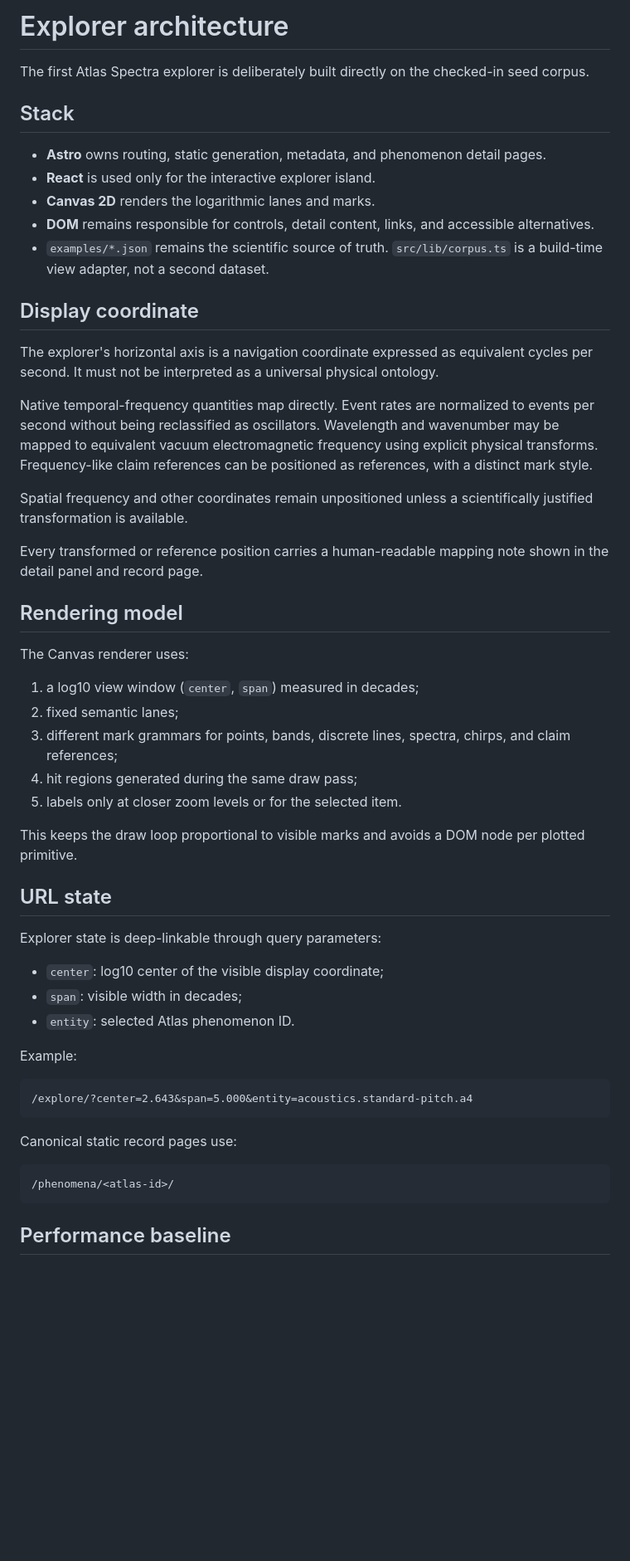
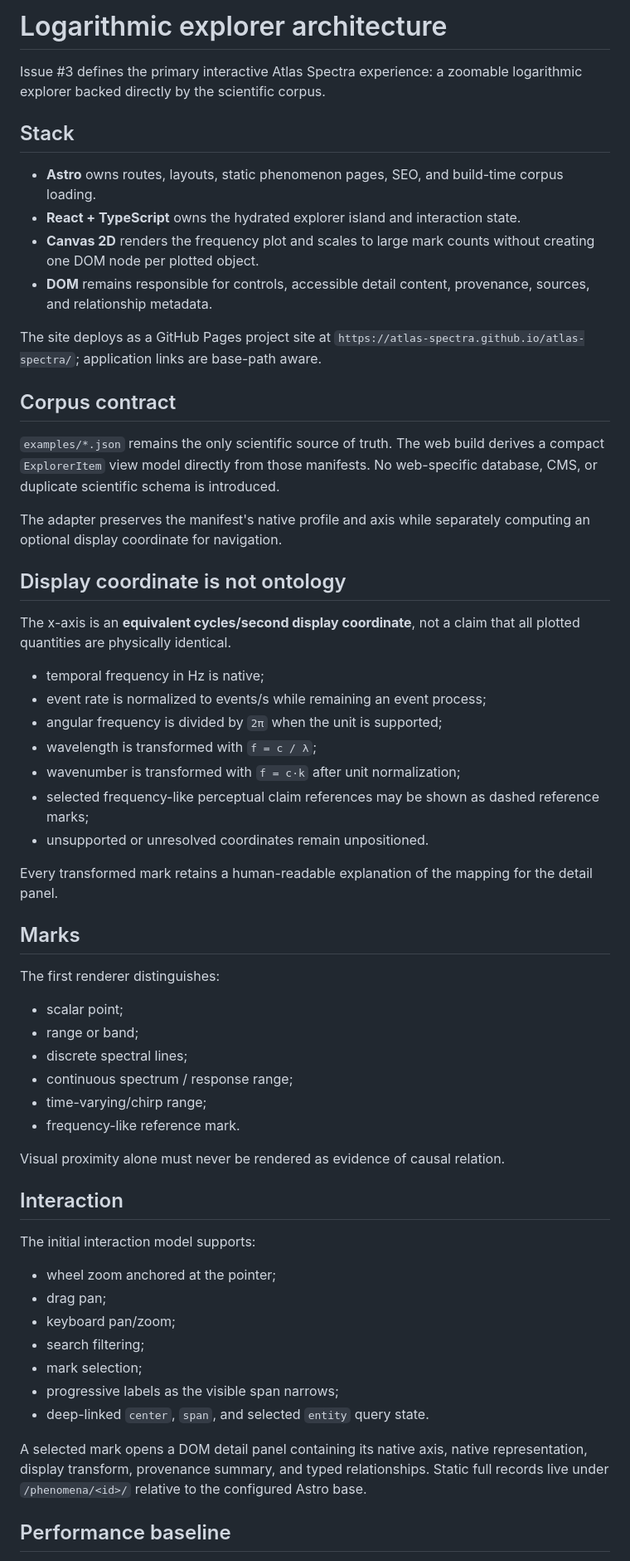
Before and after one commit to atlas-spectra/atlas-spectra, a Markdown page: docs/explorer-architecture.md, the part around one of its changes. Shown at 83% size. GitHub-like rendering; blank space fills up the shorter version.

````diff
--- a/docs/explorer-architecture.md
+++ b/docs/explorer-architecture.md
@@ -1,56 +1,62 @@
-# Explorer architecture
+# Logarithmic explorer architecture
 
-The first Atlas Spectra explorer is deliberately built directly on the checked-in seed corpus.
+Issue #3 defines the primary interactive Atlas Spectra experience: a zoomable logarithmic explorer backed directly by the scientific corpus.
 
 ## Stack
 
-- **Astro** owns routing, static generation, metadata, and phenomenon detail pages.
-- **React** is used only for the interactive explorer island.
-- **Canvas 2D** renders the logarithmic lanes and marks.
-- **DOM** remains responsible for controls, detail content, links, and accessible alternatives.
-- `examples/*.json` remains the scientific source of truth. `src/lib/corpus.ts` is a build-time view adapter, not a second dataset.
+- **Astro** owns routes, layouts, static phenomenon pages, SEO, and build-time corpus loading.
+- **React + TypeScript** owns the hydrated explorer island and interaction state.
+- **Canvas 2D** renders the frequency plot and scales to large mark counts without creating one DOM node per plotted object.
+- **DOM** remains responsible for controls, accessible detail content, provenance, sources, and relationship metadata.
 
-## Display coordinate
+The site deploys as a GitHub Pages project site at `https://atlas-spectra.github.io/atlas-spectra/`; application links are base-path aware.
 
-The explorer's horizontal axis is a navigation coordinate expressed as equivalent cycles per second. It must not be interpreted as a universal physical ontology.
+## Corpus contract
 
-Native temporal-frequency quantities map directly. Event rates are normalized to events per second without being reclassified as oscillators. Wavelength and wavenumber may be mapped to equivalent vacuum electromagnetic frequency using explicit physical transforms. Frequency-like claim references can be positioned as references, with a distinct mark style.
+`examples/*.json` remains the only scientific source of truth. The web build derives a compact `ExplorerItem` view model directly from those manifests. No web-specific database, CMS, or duplicate scientific schema is introduced.
 
-Spatial frequency and other coordinates remain unpositioned unless a scientifically justified transformation is available.
+The adapter preserves the manifest's native profile and axis while separately computing an optional display coordinate for navigation.
 
-Every transformed or reference position carries a human-readable mapping note shown in the detail panel and record page.
+## Display coordinate is not ontology
 
-## Rendering model
+The x-axis is an **equivalent cycles/second display coordinate**, not a claim that all plotted quantities are physically identical.
 
-The Canvas renderer uses:
+- temporal frequency in Hz is native;
+- event rate is normalized to events/s while remaining an event process;
+- angular frequency is divided by `2π` when the unit is supported;
+- wavelength is transformed with `f = c / λ`;
+- wavenumber is transformed with `f = c·k` after unit normalization;
+- selected frequency-like perceptual claim references may be shown as dashed reference marks;
+- unsupported or unresolved coordinates remain unpositioned.
 
-1. a log10 view window (`center`, `span`) measured in decades;
-2. fixed semantic lanes;
-3. different mark grammars for points, bands, discrete lines, spectra, chirps, and claim references;
-4. hit regions generated during the same draw pass;
-5. labels only at closer zoom levels or for the selected item.
+Every transformed mark retains a human-readable explanation of the mapping for the detail panel.
 
-This keeps the draw loop proportional to visible marks and avoids a DOM node per plotted primitive.
+## Marks
 
-## URL state
+The first renderer distinguishes:
 
-Explorer state is deep-linkable through query parameters:
+- scalar point;
+- range or band;
+- discrete spectral lines;
+- continuous spectrum / response range;
+- time-varying/chirp range;
+- frequency-like reference mark.
 
-- `center`: log10 center of the visible display coordinate;
-- `span`: visible width in decades;
-- `entity`: selected Atlas phenomenon ID.
+Visual proximity alone must never be rendered as evidence of causal relation.
 
-Example:
+## Interaction
 
-```text
-/explore/?center=2.643&span=5.000&entity=acoustics.standard-pitch.a4
-```
+The initial interaction model supports:
 
-Canonical static record pages use:
+- wheel zoom anchored at the pointer;
+- drag pan;
+- keyboard pan/zoom;
+- search filtering;
+- mark selection;
+- progressive labels as the visible span narrows;
+- deep-linked `center`, `span`, and selected `entity` query state.
 
-```text
-/phenomena/<atlas-id>/
-```
+A selected mark opens a DOM detail panel containing its native axis, native representation, display transform, provenance summary, and typed relationships. Static full records live under `/phenomena/<id>/` relative to the configured Astro base.
 
 ## Performance baseline
 
````
Also changed, not shown: other parts of docs/explorer-architecture.md (+14 -18 lines).
